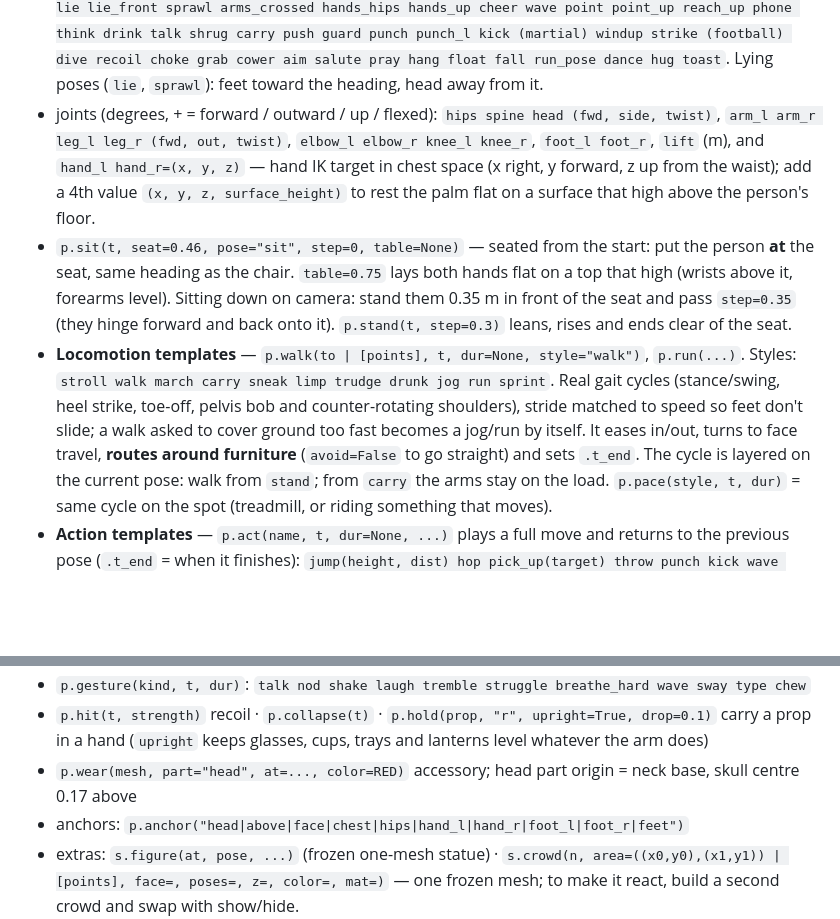
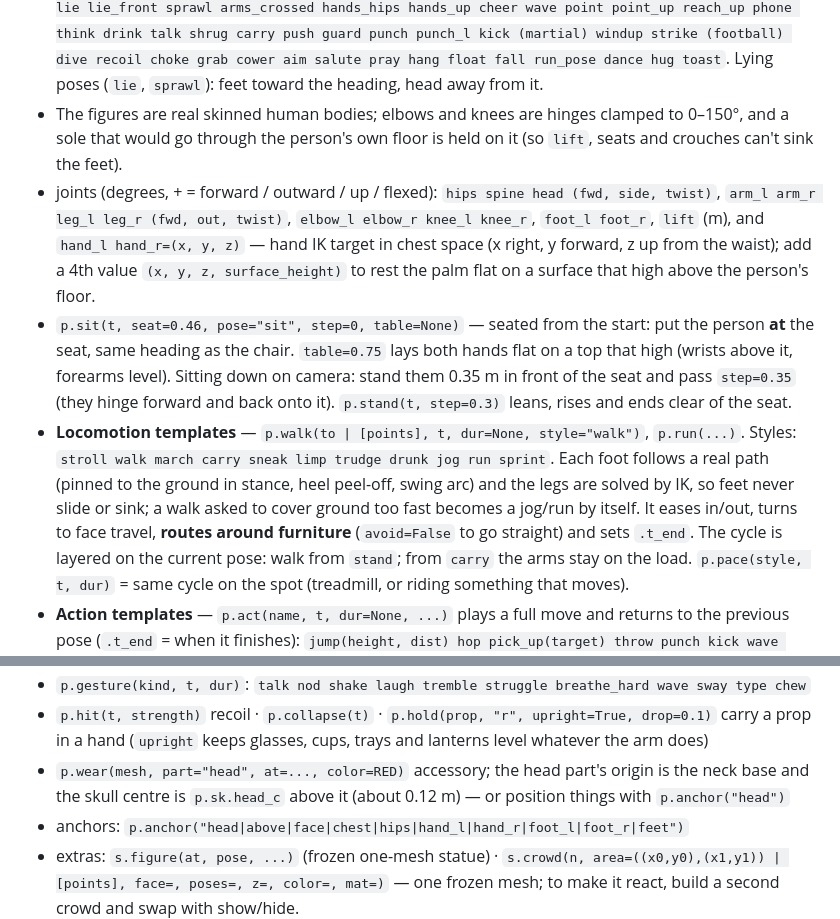
Before and after one commit to MusicMaster4/umbra-25d, a Markdown page: AGENTS.md, 2 parts joined by grey strips. Drawn GitHub-style; blank space fills up the shorter version.

```diff
--- a/AGENTS.md
+++ b/AGENTS.md
@@ -147,6 +147,8 @@ p = s.person(at=(x, y), color=RED, pose="stand", heading=0, face=(x, y),
   arms_crossed hands_hips hands_up cheer wave point point_up reach_up phone think drink talk shrug carry push
   guard punch punch_l kick (martial) windup strike (football) dive recoil choke grab cower aim salute pray hang
   float fall run_pose dance hug toast`. Lying poses (`lie`, `sprawl`): feet toward the heading, head away from it.
+- The figures are real skinned human bodies; elbows and knees are hinges clamped to 0–150°, and a sole that would
+  go through the person's own floor is held on it (so `lift`, seats and crouches can't sink the feet).
 - joints (degrees, + = forward / outward / up / flexed): `hips spine head (fwd, side, twist)`, `arm_l arm_r leg_l
   leg_r (fwd, out, twist)`, `elbow_l elbow_r knee_l knee_r`, `foot_l foot_r`, `lift` (m), and
   `hand_l hand_r=(x, y, z)` — hand IK target in chest space (x right, y forward, z up from the waist); add a 4th
@@ -155,9 +157,9 @@ p = s.person(at=(x, y), color=RED, pose="stand", heading=0, face=(x, y),
   same heading as the chair. `table=0.75` lays both hands flat on a top that high (wrists above it, forearms level). Sitting down on camera: stand them 0.35 m in front of the seat and pass `step=0.35` (they hinge
   forward and back onto it). `p.stand(t, step=0.3)` leans, rises and ends clear of the seat.
 - **Locomotion templates** — `p.walk(to | [points], t, dur=None, style="walk")`, `p.run(...)`. Styles: `stroll walk
-  march carry sneak limp trudge drunk jog run sprint`. Real gait cycles (stance/swing, heel strike, toe-off, pelvis
-  bob and counter-rotating shoulders), stride matched to speed so feet don't slide; a walk asked to cover ground too
-  fast becomes a jog/run by itself. It eases in/out, turns to face travel, **routes around furniture** (`avoid=False`
+  march carry sneak limp trudge drunk jog run sprint`. Each foot follows a real path (pinned to the ground in stance,
+  heel peel-off, swing arc) and the legs are solved by IK, so feet never slide or sink; a walk asked to cover ground
+  too fast becomes a jog/run by itself. It eases in/out, turns to face travel, **routes around furniture** (`avoid=False`
   to go straight) and sets `.t_end`. The cycle is layered on the current pose: walk from `stand`; from `carry` the
   arms stay on the load. `p.pace(style, t, dur)` = same cycle on the spot (treadmill, or riding something that moves).
 - **Action templates** — `p.act(name, t, dur=None, ...)` plays a full move and returns to the previous pose
@@ -168,7 +170,8 @@ p = s.person(at=(x, y), color=RED, pose="stand", heading=0, face=(x, y),
 - `p.gesture(kind, t, dur)`: `talk nod shake laugh tremble struggle breathe_hard wave sway type chew`
 - `p.hit(t, strength)` recoil · `p.collapse(t)` · `p.hold(prop, "r", upright=True, drop=0.1)` carry a prop in a
   hand (`upright` keeps glasses, cups, trays and lanterns level whatever the arm does)
-- `p.wear(mesh, part="head", at=..., color=RED)` accessory; head part origin = neck base, skull centre 0.17 above
+- `p.wear(mesh, part="head", at=..., color=RED)` accessory; the head part's origin is the neck base and the skull
+  centre is `p.sk.head_c` above it (about 0.12 m) — or position things with `p.anchor("head")`
 - anchors: `p.anchor("head|above|face|chest|hips|hand_l|hand_r|foot_l|foot_r|feet")`
 - extras: `s.figure(at, pose, ...)` (frozen one-mesh statue) · `s.crowd(n, area=((x0,y0),(x1,y1)) | [points],
   face=, poses=, z=, color=, mat=)` — one frozen mesh; to make it react, build a second crowd and swap with show/hide.
```
Also changed, not shown: README.md (+19 -8 lines), docs/media/gaits.jpg, docs/media/looks.jpg, docs/media/poses.jpg, 9 other files.
